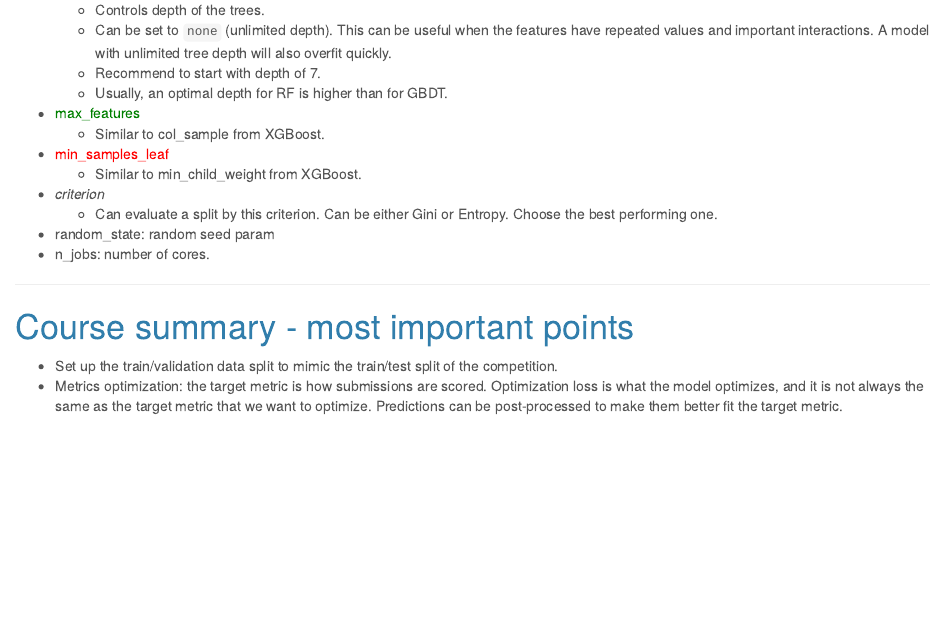
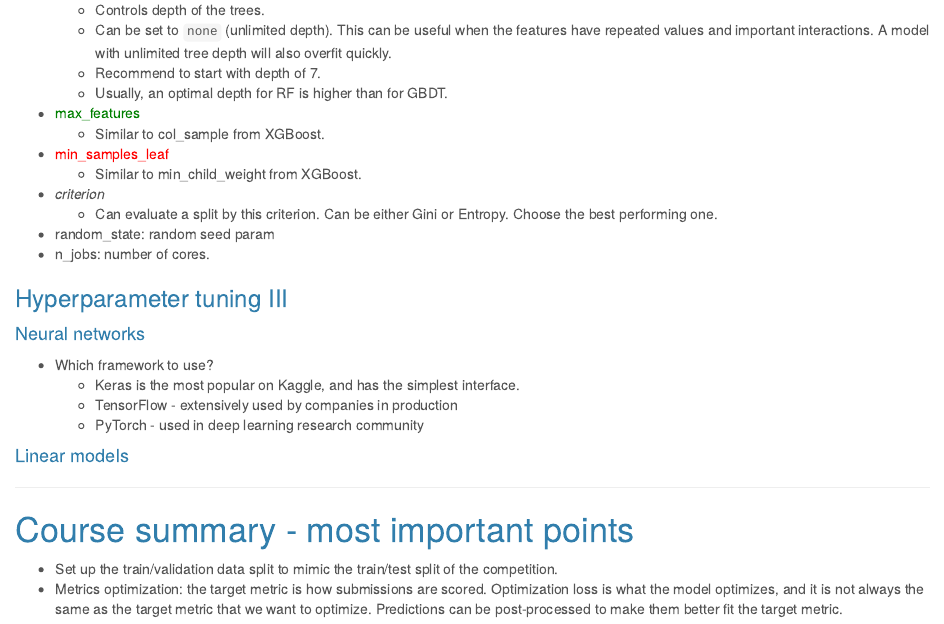
Before and after one commit to dbolotov/comp_data_sci_notes, an R Markdown document (comp_data_sci_notes.Rmd): the page in a window 1100 px wide, from 16480 px down. The pictures show the output file comp_data_sci_notes.html that the author committed with the source, opened offline.

Commit message:
started hyperparameter tuning III

```diff
--- a/comp_data_sci_notes.Rmd
+++ b/comp_data_sci_notes.Rmd
@@ -1478,8 +1478,16 @@ $$\bar{y} = \frac{1}{N}\sum_{i=1}^Ny_i$$
 - random_state: random seed param
 - n_jobs: number of cores.
 
+### Hyperparameter tuning III
+
+#### Neural networks
+- Which framework to use?
+    - Keras is the most popular on Kaggle, and has the simplest interface.
+    - TensorFlow - extensively used by companies in production
+    - PyTorch - used in deep learning research community
 
 
+#### Linear models
 
 
 
```
Also changed, not shown: comp_data_sci_notes.html.
